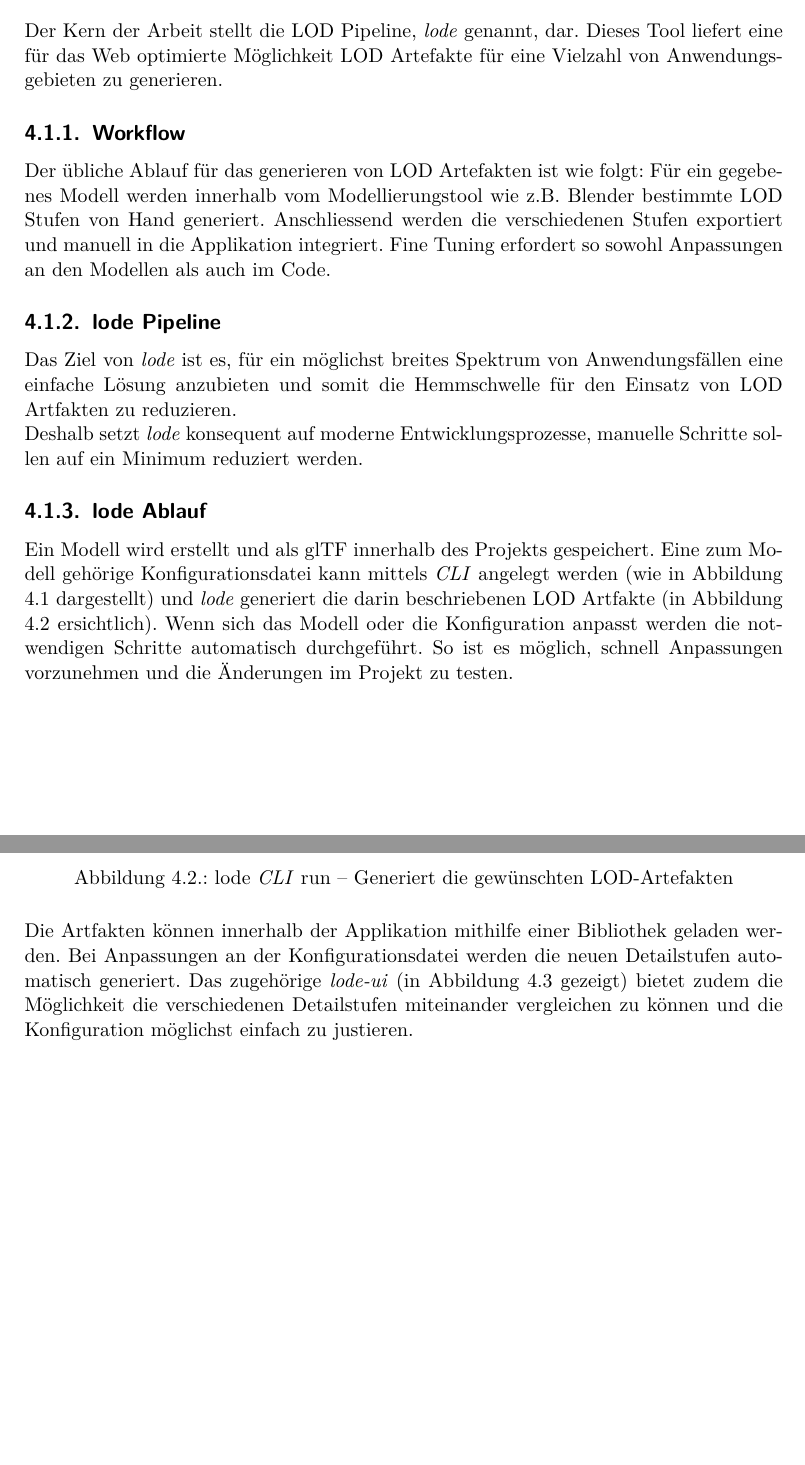
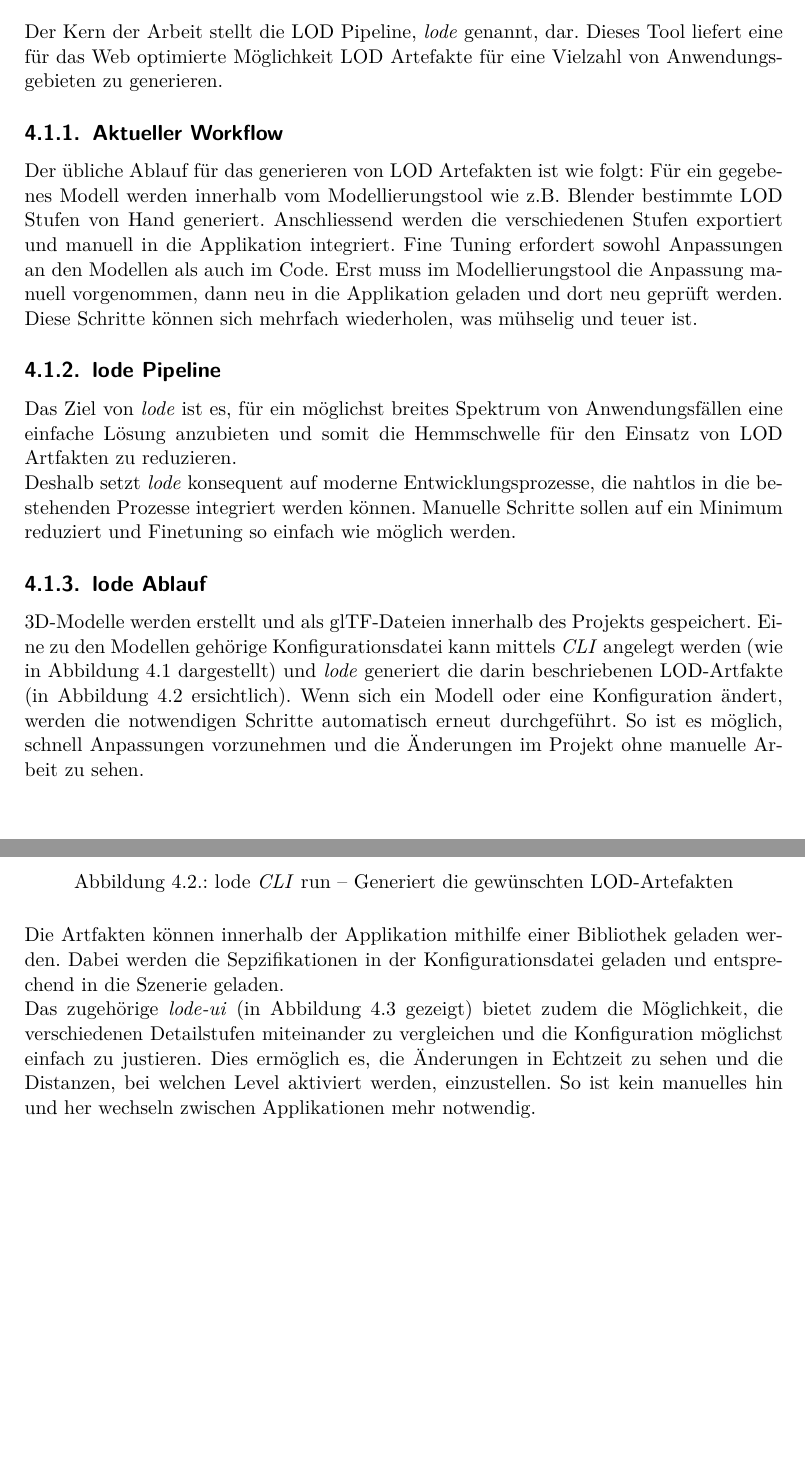
Before and after one commit to kreativwebdesign/lode, a LaTeX document (documentation/report/doc.tex, which reads documentation/report/parts/resultate.tex): two parts of pages 30 and 31 of 47, joined at a grey line, cut so that both start at the same text, the shorter picture padded with empty space. Compiled offline with pdfLaTeX; a missing bibliography style is replaced by a similar one.

Commit message:
Extend result section

```diff
--- a/documentation/report/parts/resultate.tex
+++ b/documentation/report/parts/resultate.tex
@@ -12,20 +12,20 @@ Das Resultat besteht wie beschrieben aus verschiedenen Artefakten. In diesem Abs
 
 Der Kern der Arbeit stellt die LOD Pipeline, \e{lode} genannt, dar. Dieses Tool liefert eine für das Web optimierte Möglichkeit LOD Artefakte für eine Vielzahl von Anwendungsgebieten zu generieren.
 
-\subsection{Workflow}
+\subsection{Aktueller Workflow}
 
 Der übliche Ablauf für das generieren von LOD Artefakten ist wie folgt:
-Für ein gegebenes Modell werden innerhalb vom Modellierungstool wie z.B. Blender bestimmte LOD Stufen von Hand generiert. Anschliessend werden die verschiedenen Stufen exportiert und manuell in die Applikation integriert. Fine Tuning erfordert so sowohl Anpassungen an den Modellen als auch im Code.
+Für ein gegebenes Modell werden innerhalb vom Modellierungstool wie z.B. Blender bestimmte LOD Stufen von Hand generiert. Anschliessend werden die verschiedenen Stufen exportiert und manuell in die Applikation integriert. Fine Tuning erfordert sowohl Anpassungen an den Modellen als auch im Code. Erst muss im Modellierungstool die Anpassung manuell vorgenommen, dann neu in die Applikation geladen und dort neu geprüft werden. Diese Schritte können sich mehrfach wiederholen, was mühselig und teuer ist.
 
 \subsection{lode Pipeline}
 
 Das Ziel von \e{lode} ist es, für ein möglichst breites Spektrum von Anwendungsfällen eine einfache Lösung anzubieten und somit die Hemmschwelle für den Einsatz von LOD Artfakten zu reduzieren.
 
-Deshalb setzt \e{lode} konsequent auf moderne Entwicklungsprozesse, manuelle Schritte sollen auf ein Minimum reduziert werden.
+Deshalb setzt \e{lode} konsequent auf moderne Entwicklungsprozesse, die nahtlos in die bestehenden Prozesse integriert werden können. Manuelle Schritte sollen auf ein Minimum reduziert und Finetuning so einfach wie möglich werden.
 
 \subsection{lode Ablauf}
 
-Ein Modell wird erstellt und als glTF innerhalb des Projekts gespeichert. Eine zum Modell gehörige Konfigurationsdatei kann mittels \e{CLI} angelegt werden (wie in Abbildung \ref{fig:lodecliconfig} dargestellt) und \e{lode} generiert die darin beschriebenen LOD Artfakte (in Abbildung \ref{fig:lodeclirun} ersichtlich). Wenn sich das Modell oder die Konfiguration anpasst werden die notwendigen Schritte automatisch durchgeführt. So ist es möglich, schnell Anpassungen vorzunehmen und die Änderungen im Projekt zu testen.
+3D-Modelle werden erstellt und als glTF-Dateien innerhalb des Projekts gespeichert. Eine zu den Modellen gehörige Konfigurationsdatei kann mittels \e{CLI} angelegt werden (wie in Abbildung \ref{fig:lodecliconfig} dargestellt) und \e{lode} generiert die darin beschriebenen LOD-Artfakte (in Abbildung \ref{fig:lodeclirun} ersichtlich). Wenn sich ein Modell oder eine Konfiguration ändert, werden die notwendigen Schritte automatisch erneut durchgeführt. So ist es möglich, schnell Anpassungen vorzunehmen und die Änderungen im Projekt ohne manuelle Arbeit zu sehen.
 
 \begin{figure}[H]
   \centering
@@ -41,7 +41,9 @@ Ein Modell wird erstellt und als glTF innerhalb des Projekts gespeichert. Eine z
   \label{fig:lodeclirun}
 \end{figure}
 
-Die Artfakten können innerhalb der Applikation mithilfe einer Bibliothek geladen werden. Bei Anpassungen an der Konfigurationsdatei werden die neuen Detailstufen automatisch generiert. Das zugehörige \e{lode-ui} (in Abbildung \ref{fig:lodeui} gezeigt) bietet zudem die Möglichkeit die verschiedenen Detailstufen miteinander vergleichen zu können und die Konfiguration möglichst einfach zu justieren.
+Die Artfakten können innerhalb der Applikation mithilfe einer Bibliothek geladen werden. Dabei werden die Sepzifikationen in der Konfigurationsdatei geladen und entsprechend in die Szenerie geladen.
+
+Das zugehörige \e{lode-ui} (in Abbildung \ref{fig:lodeui} gezeigt) bietet zudem die Möglichkeit, die verschiedenen Detailstufen miteinander zu vergleichen und die Konfiguration möglichst einfach zu justieren. Dies ermöglich es, die Änderungen in Echtzeit zu sehen und die Distanzen, bei welchen Level aktiviert werden, einzustellen. So ist kein manuelles hin und her wechseln zwischen Applikationen mehr notwendig.
 
 \begin{figure}[H]
   \centering
```
